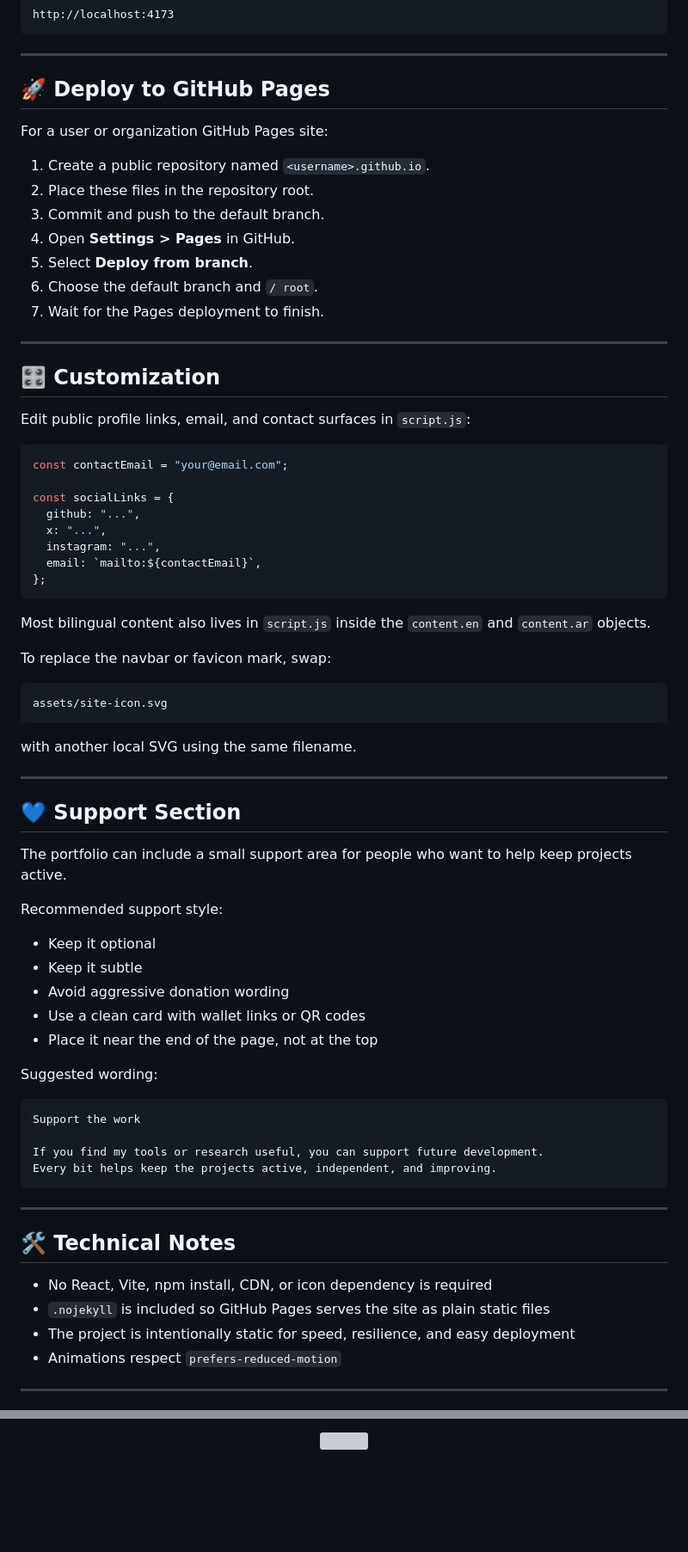
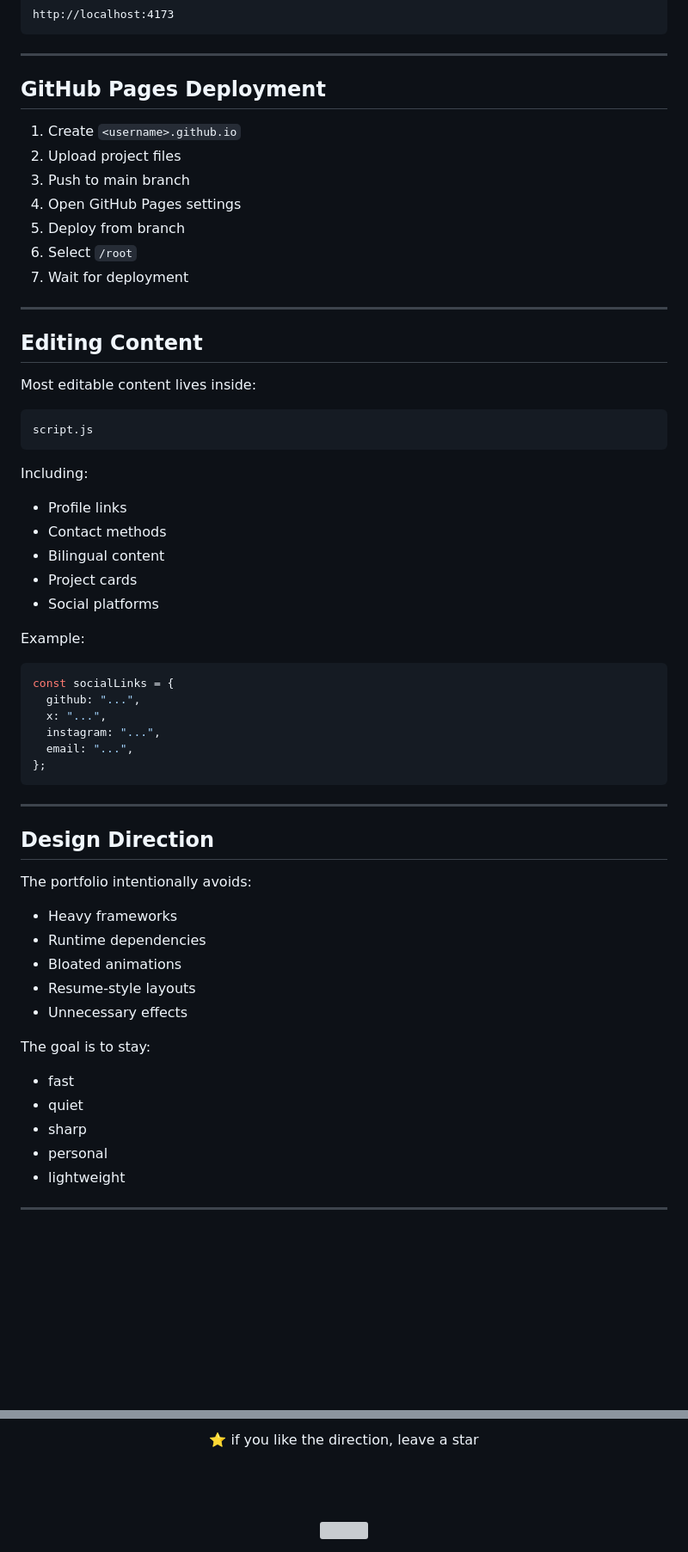
Before and after one commit to xtufa7/xtufa7.github.io, a Markdown page: README.md, 2 parts joined by grey strips. Shown at 86% size. Drawn GitHub-style; blank space fills up the shorter version; grey boxes are pictures that could not be loaded.

````diff
--- a/README.md
+++ b/README.md
@@ -93,76 +88,64 @@ http://localhost:4173
 
 ---
 
-## 🚀 Deploy to GitHub Pages
+## GitHub Pages Deployment
 
-For a user or organization GitHub Pages site:
-
-1. Create a public repository named `<username>.github.io`.
-2. Place these files in the repository root.
-3. Commit and push to the default branch.
-4. Open **Settings > Pages** in GitHub.
-5. Select **Deploy from branch**.
-6. Choose the default branch and `/ root`.
-7. Wait for the Pages deployment to finish.
+1. Create `<username>.github.io`
+2. Upload project files
+3. Push to main branch
+4. Open GitHub Pages settings
+5. Deploy from branch
+6. Select `/root`
+7. Wait for deployment
 
 ---
 
-## 🎛️ Customization
+## Editing Content
 
-Edit public profile links, email, and contact surfaces in `script.js`:
+Most editable content lives inside:
+
+```text
+script.js
+```
+
+Including:
+
+* Profile links
+* Contact methods
+* Bilingual content
+* Project cards
+* Social platforms
+
+Example:
 
 ```js
-const contactEmail = "your@email.com";
-
 const socialLinks = {
   github: "...",
   x: "...",
   instagram: "...",
-  email: `mailto:${contactEmail}`,
+  email: "...",
 };
-```
-
-Most bilingual content also lives in `script.js` inside the `content.en` and `content.ar` objects.
-
-To replace the navbar or favicon mark, swap:
-
-```text
-assets/site-icon.svg
-```
-
-with another local SVG using the same filename.
-
----
-
-## 💙 Support Section
-
-The portfolio can include a small support area for people who want to help keep projects active.
-
-Recommended support style:
-
-* Keep it optional
-* Keep it subtle
-* Avoid aggressive donation wording
-* Use a clean card with wallet links or QR codes
-* Place it near the end of the page, not at the top
-
-Suggested wording:
-
-```text
-Support the work
-
-If you find my tools or research useful, you can support future development.
-Every bit helps keep the projects active, independent, and improving.
 ```
 
 ---
 
-## 🛠️ Technical Notes
+## Design Direction
 
-* No React, Vite, npm install, CDN, or icon dependency is required
-* `.nojekyll` is included so GitHub Pages serves the site as plain static files
-* The project is intentionally static for speed, resilience, and easy deployment
-* Animations respect `prefers-reduced-motion`
+The portfolio intentionally avoids:
+
+* Heavy frameworks
+* Runtime dependencies
+* Bloated animations
+* Resume-style layouts
+* Unnecessary effects
+
+The goal is to stay:
+
+* fast
+* quiet
+* sharp
+* personal
+* lightweight
 
 ---
 
@@ -180,6 +163,10 @@ Every bit helps keep the projects active, independent, and improving.
 
 <br><br>
 
-<img src="https://capsule-render.vercel.app/api?type=waving&height=120&color=0:2D5BFF,100:1C1C1C&section=footer"/>
+⭐ if you like the direction, leave a star
+
+<br><br>
+
+<img src="https://capsule-render.vercel.app/api?type=waving&height=120&section=footer&color=0:2D5BFF,100:0F0F0F"/>
 
 </div>
````
Also changed, not shown: other parts of README.md (+39 -44 lines).
